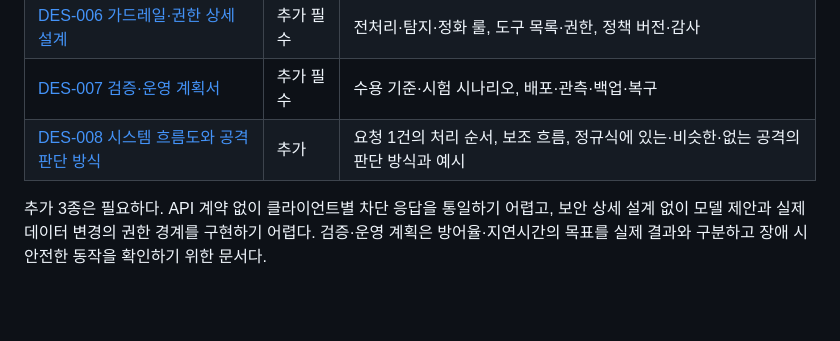
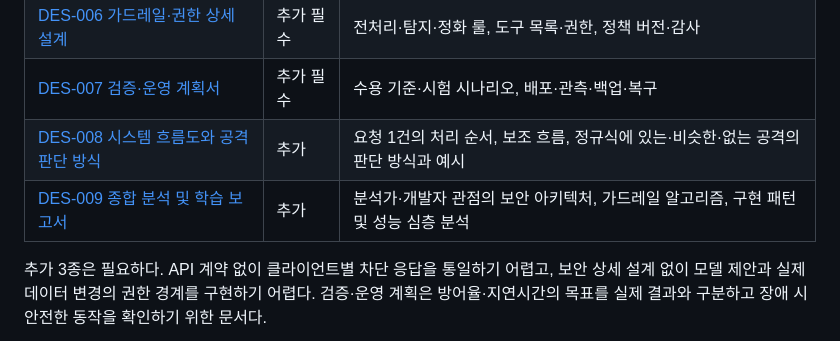
Before and after one commit to vcckm12/CMD_project_01, a Markdown page: docs/README.md, the part around the change. Drawn GitHub-style; blank space fills up the shorter version.

```diff
--- a/docs/README.md
+++ b/docs/README.md
@@ -28,6 +28,7 @@
 | [DES-006 가드레일·권한 상세 설계](06_guardrail_security_design.md) | 추가 필수 | 전처리·탐지·정화 룰, 도구 목록·권한, 정책 버전·감사 |
 | [DES-007 검증·운영 계획서](07_verification_operations_plan.md) | 추가 필수 | 수용 기준·시험 시나리오, 배포·관측·백업·복구 |
 | [DES-008 시스템 흐름도와 공격 판단 방식](08_system_flow.md) | 추가 | 요청 1건의 처리 순서, 보조 흐름, 정규식에 있는·비슷한·없는 공격의 판단 방식과 예시 |
+| [DES-009 종합 분석 및 학습 보고서](PROJECT_ANALYSIS_AND_LEARNING_REPORT.md) | 추가 | 분석가·개발자 관점의 보안 아키텍처, 가드레일 알고리즘, 구현 패턴 및 성능 심층 분석 |
 
 추가 3종은 필요하다. API 계약 없이 클라이언트별 차단 응답을 통일하기 어렵고, 보안 상세 설계 없이 모델 제안과 실제 데이터 변경의 권한 경계를 구현하기 어렵다. 검증·운영 계획은 방어율·지연시간의 목표를 실제 결과와 구분하고 장애 시 안전한 동작을 확인하기 위한 문서다.
 
```
Also changed, not shown: README.md (+9 -7 lines), docs/PROJECT_ANALYSIS_AND_LEARNING_REPORT.md (added, +178 -0 lines).
